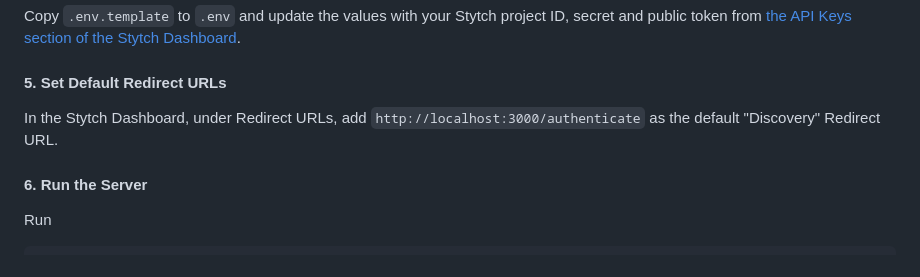
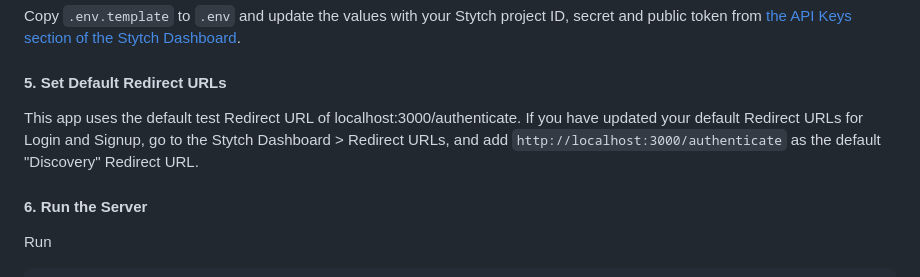
Before and after one commit to stytchauth/stytch-b2b-dfp-mfa-example, a Markdown page: README.md, the part around the change. GitHub-like rendering.

Commit message:
README udpate

```diff
--- a/README.md
+++ b/README.md
@@ -56,7 +56,8 @@ Copy `.env.template` to `.env` and update the values with your Stytch project ID
 
 #### 5. Set Default Redirect URLs
 
-In the Stytch Dashboard, under Redirect URLs, add `http://localhost:3000/authenticate` as the default "Discovery" Redirect URL.
+This app uses the default test Redirect URL of localhost:3000/authenticate.
+If you have updated your default Redirect URLs for Login and Signup, go to the Stytch Dashboard > Redirect URLs, and add `http://localhost:3000/authenticate` as the default "Discovery" Redirect URL.
 
 #### 6. Run the Server
 Run
```
